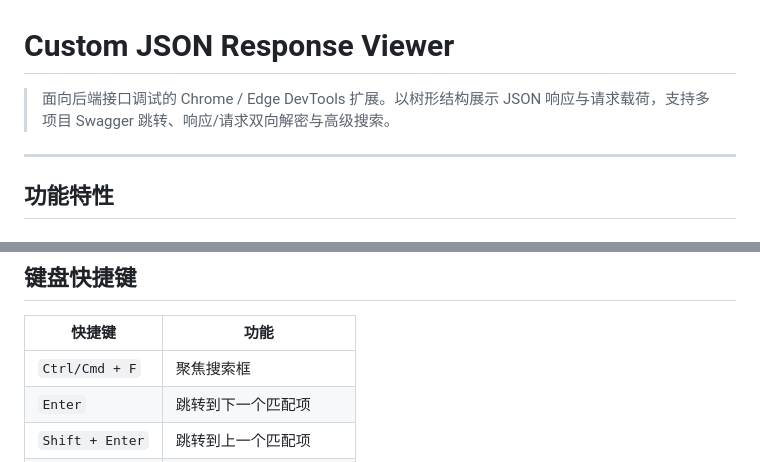
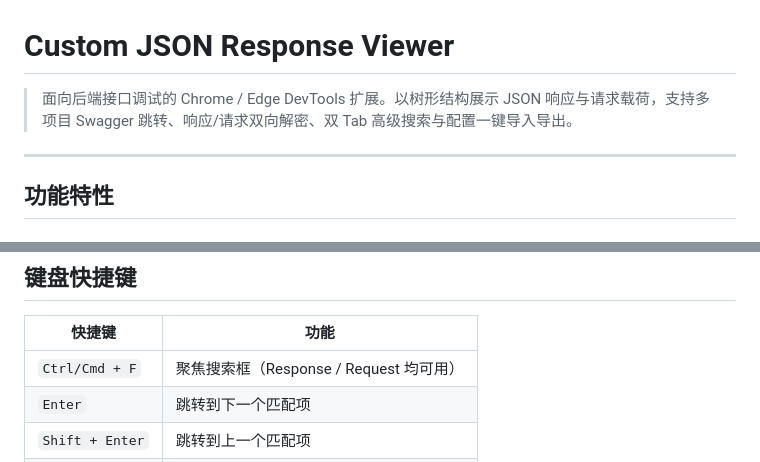
Before and after one commit to 2022zhang125/json-response-devtools-extension, a Markdown page: README.md, 2 parts joined by grey strips. Rendered like a GitHub page.

```diff
--- a/README.md
+++ b/README.md
@@ -1,6 +1,6 @@
 # Custom JSON Response Viewer
 
-> 面向后端接口调试的 Chrome / Edge DevTools 扩展。以树形结构展示 JSON 响应与请求载荷，支持多项目 Swagger 跳转、响应/请求双向解密与高级搜索。
+> 面向后端接口调试的 Chrome / Edge DevTools 扩展。以树形结构展示 JSON 响应与请求载荷，支持多项目 Swagger 跳转、响应/请求双向解密、双 Tab 高级搜索与配置一键导入导出。
 
 ---
 
@@ -119,7 +140,7 @@ const CONFIG = {
 
 | 快捷键 | 功能 |
 |--------|------|
-| `Ctrl/Cmd + F` | 聚焦搜索框 |
+| `Ctrl/Cmd + F` | 聚焦搜索框（Response / Request 均可用） |
 | `Enter` | 跳转到下一个匹配项 |
 | `Shift + Enter` | 跳转到上一个匹配项 |
 | `Esc` | 清除搜索内容 / 取消聚焦 |
```
Also changed, not shown: other parts of README.md (+25 -4 lines).
